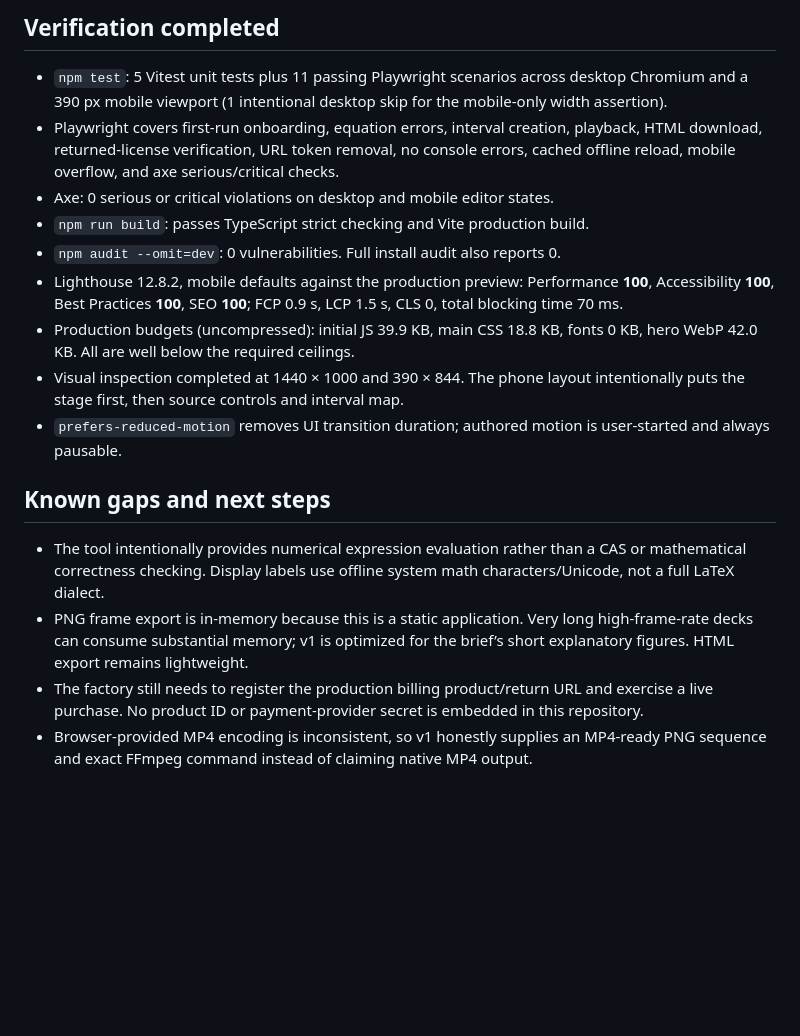
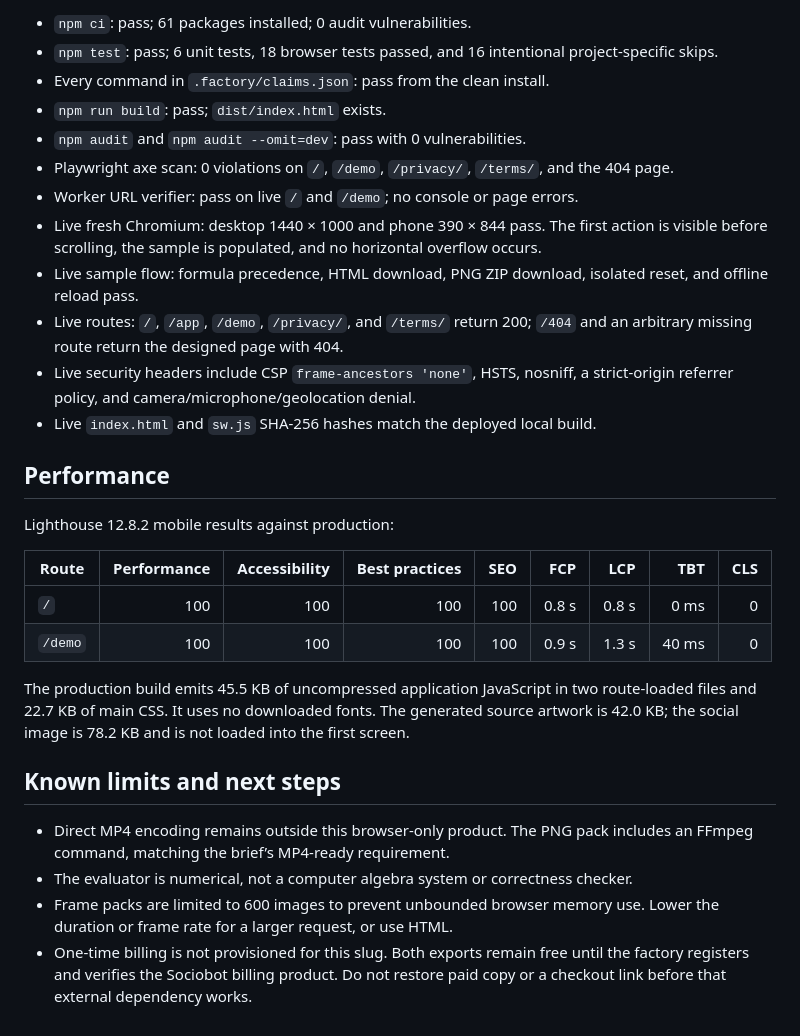
Before and after one commit to B-Divyesh/sf-live-figure-deck, a Markdown page: .factory/handoff.md, the part around one of its changes. Rendered like a GitHub page; blank space fills up the shorter version.

Commit message:
docs: record repair verification and handoff

```diff
--- a/.factory/handoff.md
+++ b/.factory/handoff.md
@@ -85,37 +71,46 @@ App; `public/staticwebapp.config.json` is copied into the build.
 
-## Verification completed
+- `npm ci`: pass; 61 packages installed; 0 audit vulnerabilities.
+- `npm test`: pass; 6 unit tests, 18 browser tests passed, and 16 intentional
+  project-specific skips.
+- Every command in `.factory/claims.json`: pass from the clean install.
+- `npm run build`: pass; `dist/index.html` exists.
+- `npm audit` and `npm audit --omit=dev`: pass with 0 vulnerabilities.
+- Playwright axe scan: 0 violations on `/`, `/demo`, `/privacy/`, `/terms/`,
+  and the 404 page.
+- Worker URL verifier: pass on live `/` and `/demo`; no console or page errors.
+- Live fresh Chromium: desktop 1440 × 1000 and phone 390 × 844 pass. The first
+  action is visible before scrolling, the sample is populated, and no
+  horizontal overflow occurs.
+- Live sample flow: formula precedence, HTML download, PNG ZIP download,
+  isolated reset, and offline reload pass.
+- Live routes: `/`, `/app`, `/demo`, `/privacy/`, and `/terms/` return 200;
+  `/404` and an arbitrary missing route return the designed page with 404.
+- Live security headers include CSP `frame-ancestors 'none'`, HSTS, nosniff,
+  a strict-origin referrer policy, and camera/microphone/geolocation denial.
+- Live `index.html` and `sw.js` SHA-256 hashes match the deployed local build.
 
-- `npm test`: 5 Vitest unit tests plus 11 passing Playwright scenarios across
-  desktop Chromium and a 390 px mobile viewport (1 intentional desktop skip
-  for the mobile-only width assertion).
-- Playwright covers first-run onboarding, equation errors, interval creation,
-  playback, HTML download, returned-license verification, URL token removal,
-  no console errors, cached offline reload, mobile overflow, and axe
-  serious/critical checks.
-- Axe: 0 serious or critical violations on desktop and mobile editor states.
-- `npm run build`: passes TypeScript strict checking and Vite production build.
-- `npm audit --omit=dev`: 0 vulnerabilities. Full install audit also reports 0.
-- Lighthouse 12.8.2, mobile defaults against the production preview:
-  Performance **100**, Accessibility **100**, Best Practices **100**, SEO
-  **100**; FCP 0.9 s, LCP 1.5 s, CLS 0, total blocking time 70 ms.
-- Production budgets (uncompressed): initial JS 39.9 KB, main CSS 18.8 KB,
-  fonts 0 KB, hero WebP 42.0 KB. All are well below the required ceilings.
-- Visual inspection completed at 1440 × 1000 and 390 × 844. The phone layout
-  intentionally puts the stage first, then source controls and interval map.
-- `prefers-reduced-motion` removes UI transition duration; authored motion is
-  user-started and always pausable.
+## Performance
 
-## Known gaps and next steps
+Lighthouse 12.8.2 mobile results against production:
 
-- The tool intentionally provides numerical expression evaluation rather than
-  a CAS or mathematical correctness checking. Display labels use offline
-  system math characters/Unicode, not a full LaTeX dialect.
-- PNG frame export is in-memory because this is a static application. Very long
-  high-frame-rate decks can consume substantial memory; v1 is optimized for the
-  brief’s short explanatory figures. HTML export remains lightweight.
-- The factory still needs to register the production billing product/return URL
-  and exercise a live purchase. No product ID or payment-provider secret is
-  embedded in this repository.
-- Browser-provided MP4 encoding is inconsistent, so v1 honestly supplies an
-  MP4-ready PNG sequence and exact FFmpeg command instead of claiming native
-  MP4 output.
+| Route | Performance | Accessibility | Best practices | SEO | FCP | LCP | TBT | CLS |
+| --- | ---: | ---: | ---: | ---: | ---: | ---: | ---: | ---: |
+| `/` | 100 | 100 | 100 | 100 | 0.8 s | 0.8 s | 0 ms | 0 |
+| `/demo` | 100 | 100 | 100 | 100 | 0.9 s | 1.3 s | 40 ms | 0 |
+
+The production build emits 45.5 KB of uncompressed application JavaScript in
+two route-loaded files and 22.7 KB of main CSS. It uses no downloaded fonts.
+The generated source artwork is 42.0 KB; the social image is 78.2 KB and is not
+loaded into the first screen.
+
+## Known limits and next steps
+
+- Direct MP4 encoding remains outside this browser-only product. The PNG pack
+  includes an FFmpeg command, matching the brief’s MP4-ready requirement.
+- The evaluator is numerical, not a computer algebra system or correctness
+  checker.
+- Frame packs are limited to 600 images to prevent unbounded browser memory
+  use. Lower the duration or frame rate for a larger request, or use HTML.
+- One-time billing is not provisioned for this slug. Both exports remain free
+  until the factory registers and verifies the Sociobot billing product. Do not
+  restore paid copy or a checkout link before that external dependency works.
```
Also changed, not shown: other parts of .factory/handoff.md (+53 -67 lines), .factory/repair-1-verification.md (added, +29 -0 lines).
